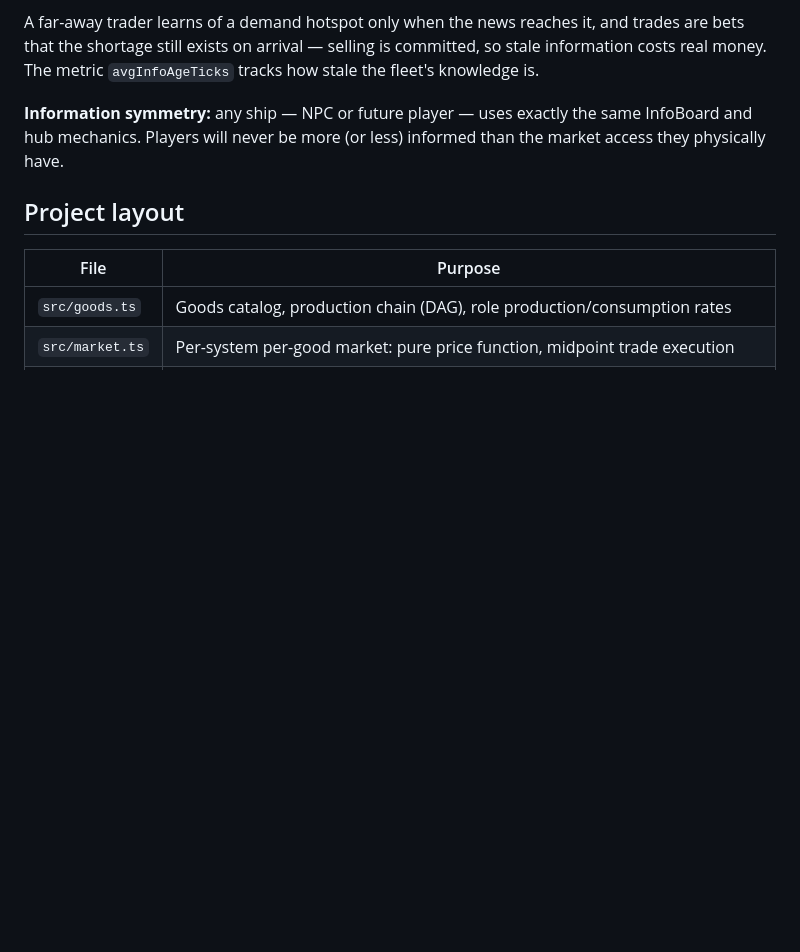
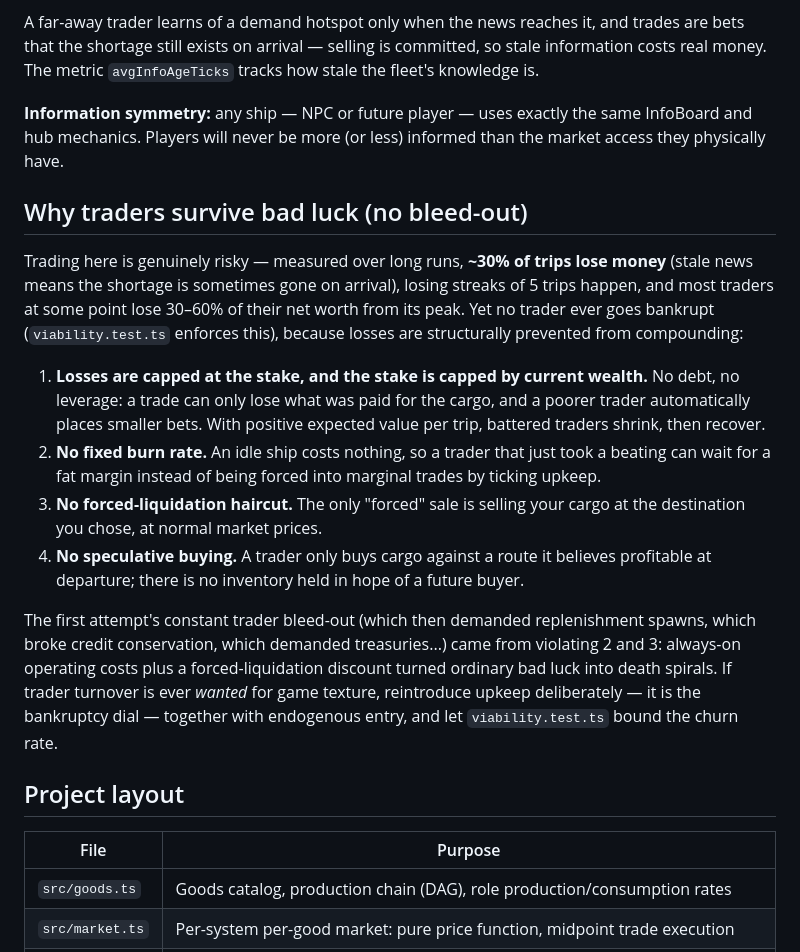
Before and after one commit to fozzedout/space-trader, a Markdown page: README.md, the part around the change. Drawn GitHub-style; blank space fills up the shorter version.

Commit message:
Document why traders survive bad luck despite 30% losing trips
https://claude.ai/code/session_012f382AfwigQxkDkg1ysFMo

```diff
--- a/README.md
+++ b/README.md
@@ -72,6 +72,36 @@ committed, so stale information costs real money. The metric
 the same InfoBoard and hub mechanics. Players will never be more (or less)
 informed than the market access they physically have.
 
+## Why traders survive bad luck (no bleed-out)
+
+Trading here is genuinely risky — measured over long runs, **~30% of trips
+lose money** (stale news means the shortage is sometimes gone on arrival),
+losing streaks of 5 trips happen, and most traders at some point lose
+30–60% of their net worth from its peak. Yet no trader ever goes bankrupt
+(`viability.test.ts` enforces this), because losses are structurally
+prevented from compounding:
+
+1. **Losses are capped at the stake, and the stake is capped by current
+   wealth.** No debt, no leverage: a trade can only lose what was paid for
+   the cargo, and a poorer trader automatically places smaller bets. With
+   positive expected value per trip, battered traders shrink, then recover.
+2. **No fixed burn rate.** An idle ship costs nothing, so a trader that
+   just took a beating can wait for a fat margin instead of being forced
+   into marginal trades by ticking upkeep.
+3. **No forced-liquidation haircut.** The only "forced" sale is selling
+   your cargo at the destination you chose, at normal market prices.
+4. **No speculative buying.** A trader only buys cargo against a route it
+   believes profitable at departure; there is no inventory held in hope of
+   a future buyer.
+
+The first attempt's constant trader bleed-out (which then demanded
+replenishment spawns, which broke credit conservation, which demanded
+treasuries...) came from violating 2 and 3: always-on operating costs plus
+a forced-liquidation discount turned ordinary bad luck into death spirals.
+If trader turnover is ever *wanted* for game texture, reintroduce upkeep
+deliberately — it is the bankruptcy dial — together with endogenous entry,
+and let `viability.test.ts` bound the churn rate.
+
 ## Project layout
 
 | File | Purpose |
```
